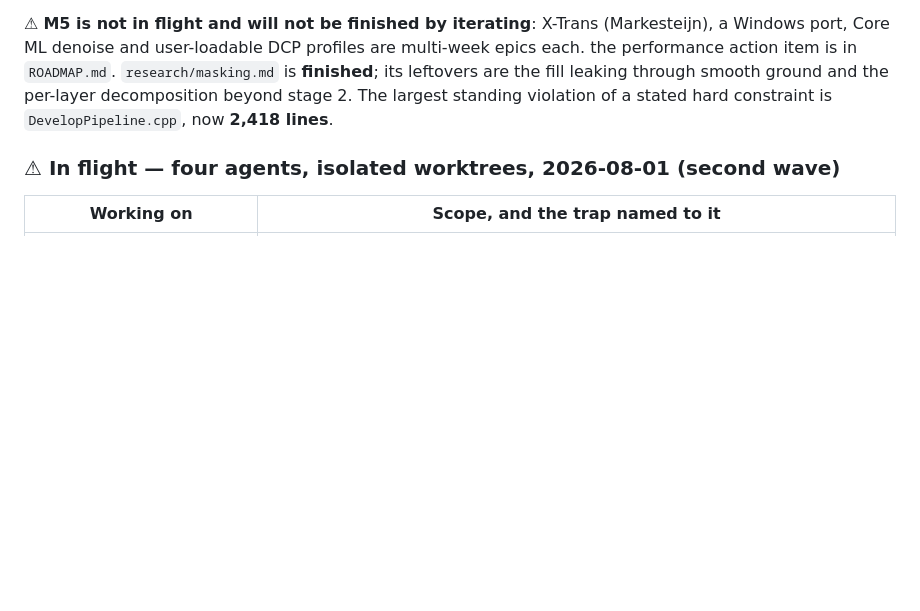
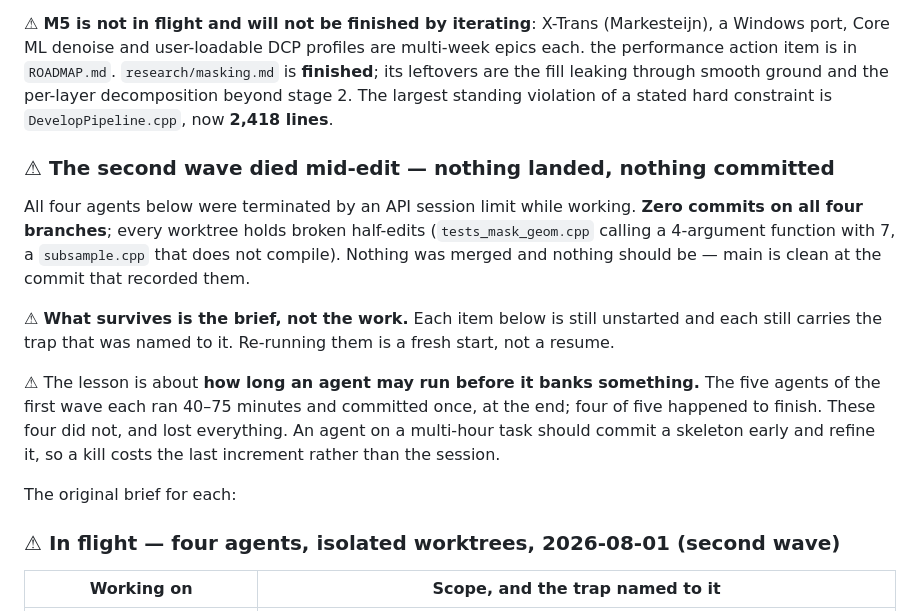
Before and after one commit to Nano-AI/Orion, a Markdown page: planning/STATUS.md, the part around the change. Drawn GitHub-style; blank space fills up the shorter version.

Commit message:
docs: the second wave died to a session limit with zero commits
All four agents -- grading Balance + perspective mask extent, brush accumulation
session one, highlight fill pieces 2-3, and X-Trans research -- were terminated
by an API session limit mid-edit. Zero commits on all four branches. Every
worktree holds broken half-edits: a 4-argument function called with 7, a probe
that does not compile. Nothing merged, and nothing should be.

Main is untouched and green: 690 + 3620 checks, 38 scenarios, bench exit 0 on
all three frames.

⚠ The lesson is about how long an agent may run before it banks anything. The
first wave's five each ran 40-75 minutes and committed once at the end; four of
five happened to finish. These four did not and lost everything they had done.
An agent on a multi-hour task should commit a skeleton early and refine it, so a
kill costs the last increment rather than the whole session. That is a change to
how these are briefed, not a change to the code.

The briefs survive in the table below -- each item is unstarted and still
carries the specific failure named to it.

Co-Authored-By: Claude Opus 5 <noreply@anthropic.com>

```diff
--- a/planning/STATUS.md
+++ b/planning/STATUS.md
@@ -140,6 +140,26 @@ the performance action item is in `ROADMAP.md`. `research/masking.md` is
 **finished**; its leftovers are the fill leaking through smooth ground and the
 per-layer decomposition beyond stage 2. The largest standing violation of a
 stated hard constraint is `DevelopPipeline.cpp`, now **2,418 lines**.
+
+### ⚠ The second wave died mid-edit — nothing landed, nothing committed
+
+All four agents below were terminated by an API session limit while working.
+**Zero commits on all four branches**; every worktree holds broken half-edits
+(`tests_mask_geom.cpp` calling a 4-argument function with 7, a `subsample.cpp`
+that does not compile). Nothing was merged and nothing should be — main is clean
+at the commit that recorded them.
+
+⚠ **What survives is the brief, not the work.** Each item below is still
+unstarted and each still carries the trap that was named to it. Re-running them
+is a fresh start, not a resume.
+
+⚠ The lesson is about **how long an agent may run before it banks something.**
+The five agents of the first wave each ran 40–75 minutes and committed once, at
+the end; four of five happened to finish. These four did not, and lost
+everything. An agent on a multi-hour task should commit a skeleton early and
+refine it, so a kill costs the last increment rather than the session.
+
+The original brief for each:
 
 ### ⚠ In flight — four agents, isolated worktrees, 2026-08-01 (second wave)
 
```
